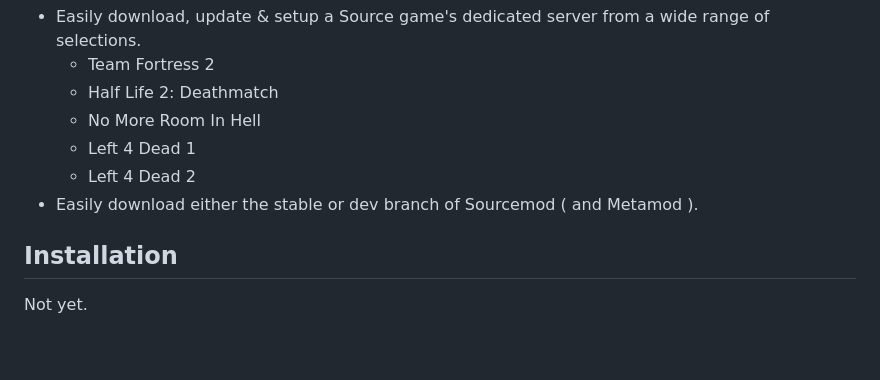
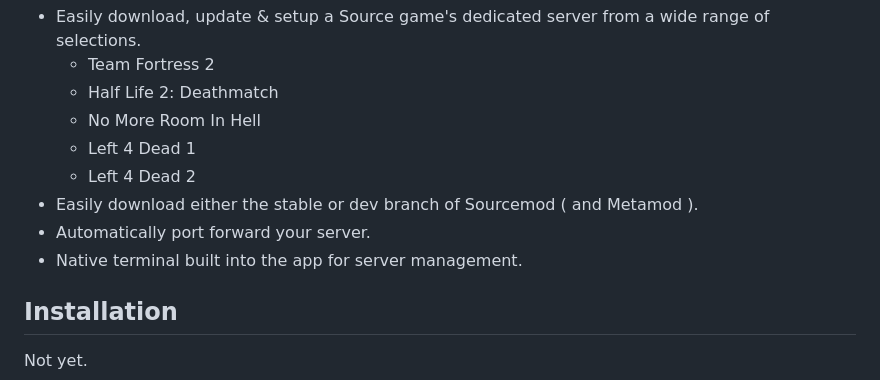
Before and after one commit to tsuza/mannager-source, a Markdown page: README.md, the part around the change printed below. GitHub-like rendering; blank space fills up the shorter version.

```diff
--- a/README.md
+++ b/README.md
@@ -44,6 +44,8 @@
   - Left 4 Dead 1
   - Left 4 Dead 2
 - Easily download either the stable or dev branch of Sourcemod ( and Metamod ).
+- Automatically port forward your server.
+- Native terminal built into the app for server management.
 
 ## Installation
 Not yet.
```
Also changed, not shown: other parts of README.md (+1 -1 lines).
